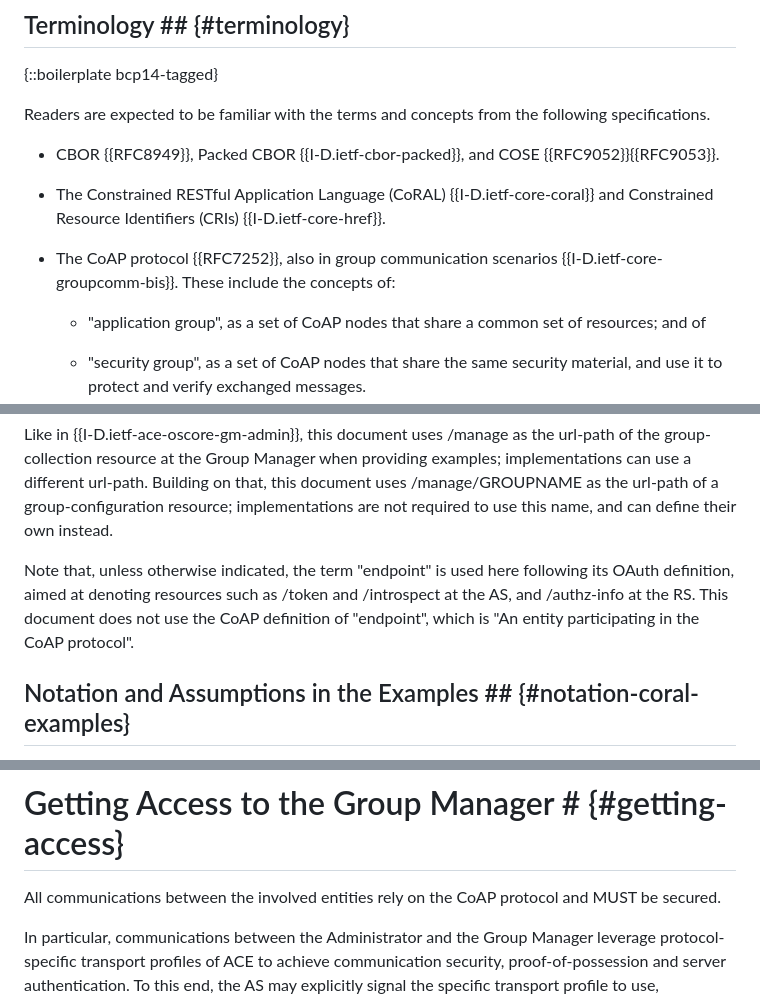
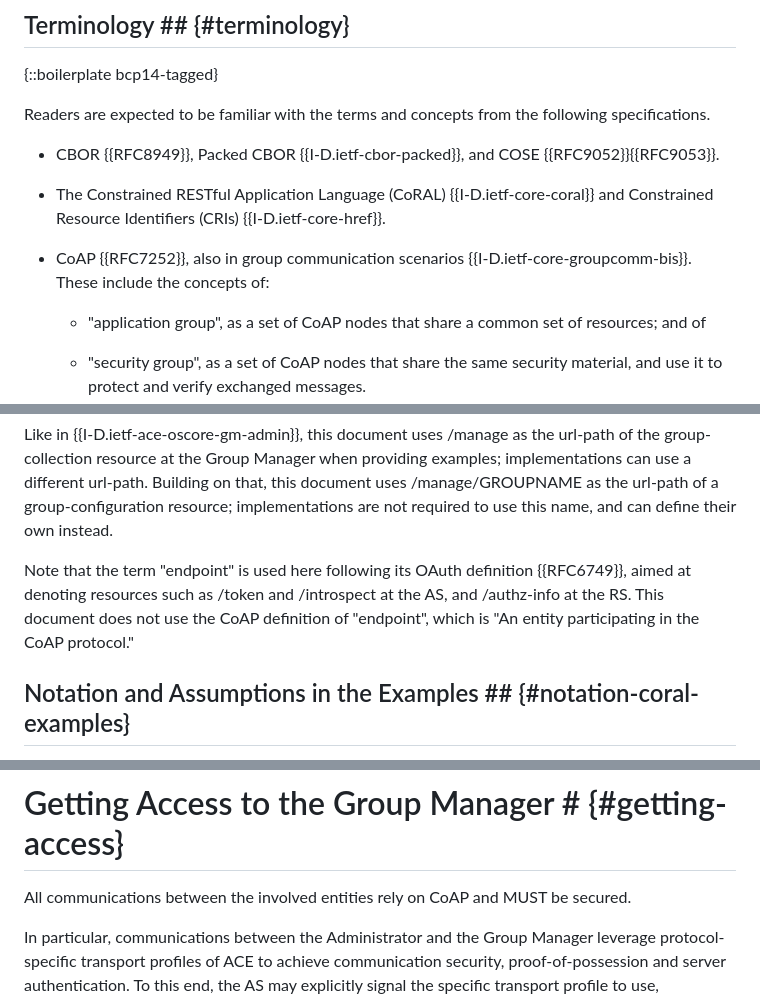
Before and after one commit to ace-wg/ace-oscore-gm-admin-coral, a Markdown page: draft-ietf-ace-oscore-gm-admin-coral.md, 3 parts joined by grey strips. Rendered like a GitHub page.

Commit message:
Editorial

```diff
--- a/draft-ietf-ace-oscore-gm-admin-coral.md
+++ b/draft-ietf-ace-oscore-gm-admin-coral.md
@@ -115,7 +115,7 @@ Readers are expected to be familiar with the terms and concepts from the followi
 
 * The Constrained RESTful Application Language (CoRAL) {{I-D.ietf-core-coral}} and Constrained Resource Identifiers (CRIs) {{I-D.ietf-core-href}}.
 
-* The CoAP protocol {{RFC7252}}, also in group communication scenarios {{I-D.ietf-core-groupcomm-bis}}. These include the concepts of:
+* CoAP {{RFC7252}}, also in group communication scenarios {{I-D.ietf-core-groupcomm-bis}}. These include the concepts of:
 
   - "application group", as a set of CoAP nodes that share a common set of resources; and of
 
@@ -135,7 +135,7 @@ Readers are also expected to be familiar with the terms and concepts used in {{I
 
 Like in {{I-D.ietf-ace-oscore-gm-admin}}, this document uses /manage as the url-path of the group-collection resource at the Group Manager when providing examples; implementations can use a different url-path. Building on that, this document uses /manage/GROUPNAME as the url-path of a group-configuration resource; implementations are not required to use this name, and can define their own instead.
 
-Note that, unless otherwise indicated, the term "endpoint" is used here following its OAuth definition, aimed at denoting resources such as /token and /introspect at the AS, and /authz-info at the RS. This document does not use the CoAP definition of "endpoint", which is "An entity participating in the CoAP protocol".
+Note that the term "endpoint" is used here following its OAuth definition {{RFC6749}}, aimed at denoting resources such as /token and /introspect at the AS, and /authz-info at the RS. This document does not use the CoAP definition of "endpoint", which is "An entity participating in the CoAP protocol."
 
 ## Notation and Assumptions in the Examples ## {#notation-coral-examples}
 
@@ -195,7 +195,7 @@ In order to express authorization information for the Administrator (see {{getti
 
 # Getting Access to the Group Manager # {#getting-access}
 
-All communications between the involved entities rely on the CoAP protocol and MUST be secured.
+All communications between the involved entities rely on CoAP and MUST be secured.
 
 In particular, communications between the Administrator and the Group Manager leverage protocol-specific transport profiles of ACE to achieve communication security, proof-of-possession and server authentication. To this end, the AS may explicitly signal the specific transport profile to use, consistently with requirements and assumptions defined in the ACE framework {{RFC9200}}.
 
```
